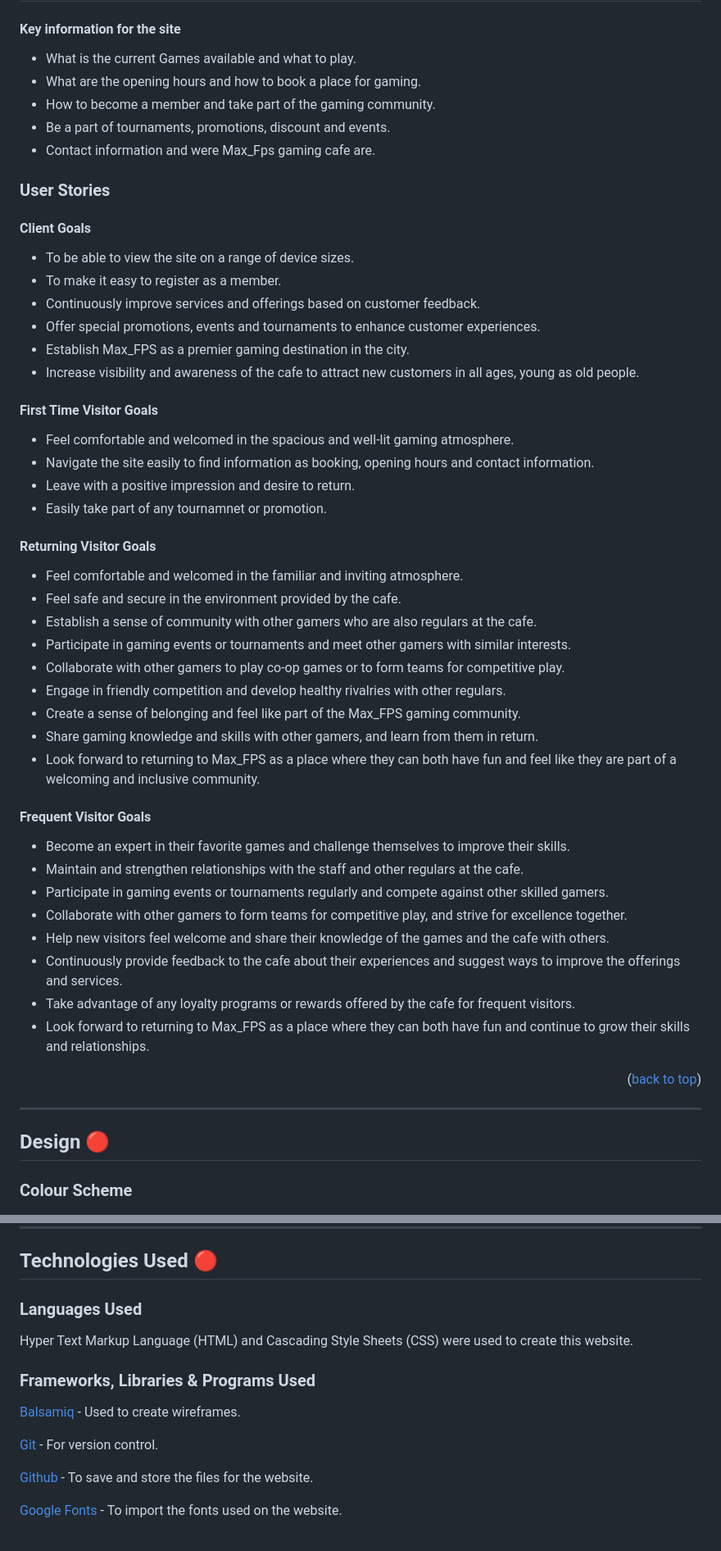
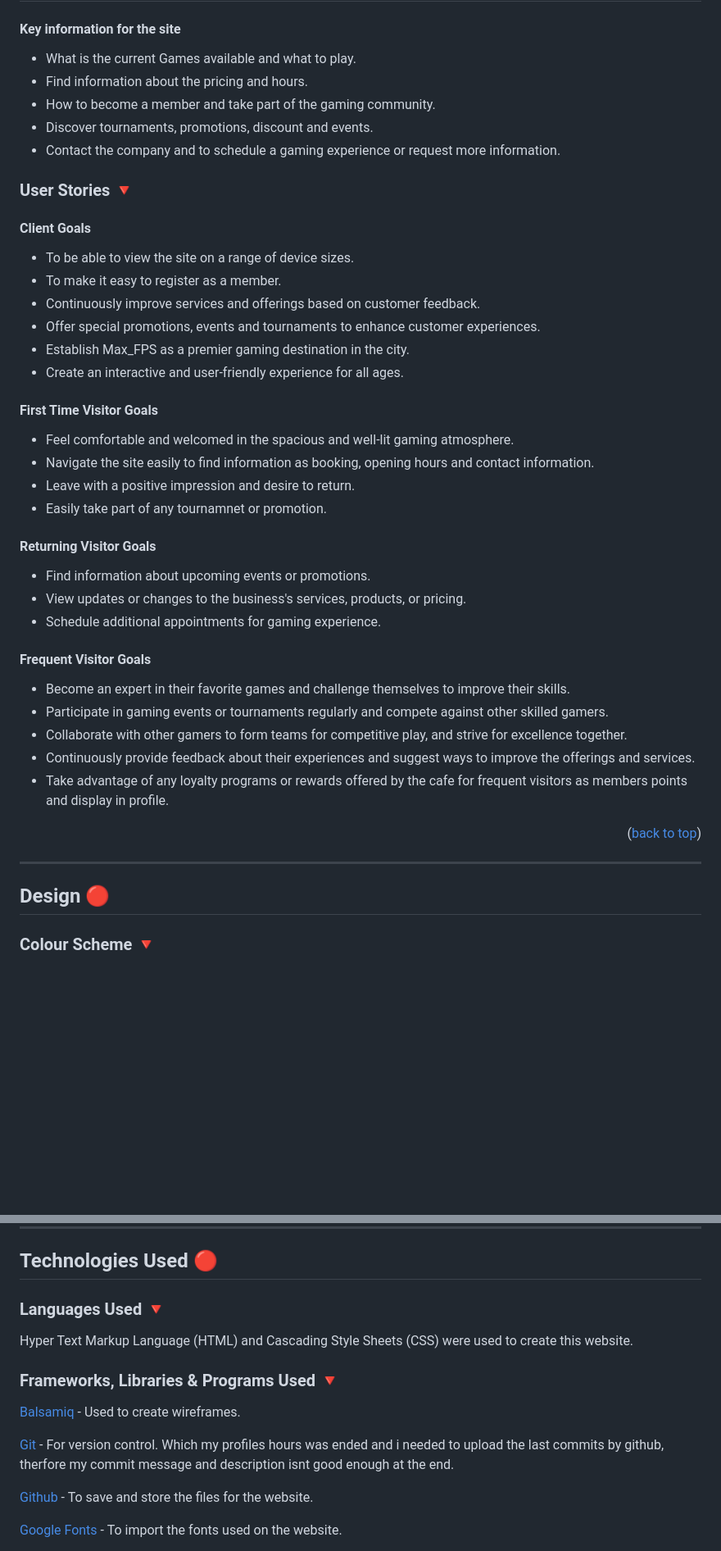
Before and after one commit to KimBergstroem/max_fps-Gaming-Cafe-Website, a Markdown page: README.md, 2 parts joined by grey strips. Shown at 82% size. Drawn GitHub-style; blank space fills up the shorter version.

Commit message:
Docs: Final version uploaded for readme.md

```diff
--- a/README.md
+++ b/README.md
@@ -67,12 +68,12 @@ Whether you're a seasoned gamer or a newcomer to the world of computer games, Ma
 #### Key information for the site
 
 * What is the current Games available and what to play.
-* What are the opening hours and how to book a place for gaming.
+* Find information about the pricing and hours.
 * How to become a member and take part of the gaming community.
-* Be a part of tournaments, promotions, discount and events.
-* Contact information and were Max_Fps gaming cafe are.
+* Discover tournaments, promotions, discount and events.
+* Contact the company and to schedule a gaming experience or request more information.
 
-### User Stories
+### User Stories 🔻
 
 #### Client Goals
 
@@ -81,7 +82,7 @@ Whether you're a seasoned gamer or a newcomer to the world of computer games, Ma
 * Continuously improve services and offerings based on customer feedback.
 * Offer special promotions, events and tournaments to enhance customer experiences.
 * Establish Max_FPS as a premier gaming destination in the city.
-* Increase visibility and awareness of the cafe to attract new customers in all ages, young as old people.
+* Create an interactive and user-friendly experience for all ages.
 
 #### First Time Visitor Goals
 
@@ -92,26 +93,18 @@ Whether you're a seasoned gamer or a newcomer to the world of computer games, Ma
 
 #### Returning Visitor Goals
 
-* Feel comfortable and welcomed in the familiar and inviting atmosphere.
-* Feel safe and secure in the environment provided by the cafe.
-* Establish a sense of community with other gamers who are also regulars at the cafe.
-* Participate in gaming events or tournaments and meet other gamers with similar interests.
-* Collaborate with other gamers to play co-op games or to form teams for competitive play.
-* Engage in friendly competition and develop healthy rivalries with other regulars.
-* Create a sense of belonging and feel like part of the Max_FPS gaming community.
-* Share gaming knowledge and skills with other gamers, and learn from them in return.
-* Look forward to returning to Max_FPS as a place where they can both have fun and feel like they are part of a welcoming and inclusive community.
+* Find information about upcoming events or promotions.
+* View updates or changes to the business's services, products, or pricing.
+* Schedule additional appointments for gaming experience.
 
 #### Frequent Visitor Goals
 
 * Become an expert in their favorite games and challenge themselves to improve their skills.
-* Maintain and strengthen relationships with the staff and other regulars at the cafe.
 * Participate in gaming events or tournaments regularly and compete against other skilled gamers.
 * Collaborate with other gamers to form teams for competitive play, and strive for excellence together.
-* Help new visitors feel welcome and share their knowledge of the games and the cafe with others.
-* Continuously provide feedback to the cafe about their experiences and suggest ways to improve the offerings and services.
-* Take advantage of any loyalty programs or rewards offered by the cafe for frequent visitors.
-* Look forward to returning to Max_FPS as a place where they can both have fun and continue to grow their skills and relationships.
+* Continuously provide feedback about their experiences and suggest ways to improve the offerings and services.
+* Take advantage of any loyalty programs or rewards offered by the cafe for frequent visitors as members points and display in profile.
+
 
 <p align="right">(<a href="readme-top">back to top</a>)</p>
 
@@ -120,7 +113,7 @@ Whether you're a seasoned gamer or a newcomer to the world of computer games, Ma
 
 ## Design 🔴
 
-### Colour Scheme
+### Colour Scheme 🔻
 
 ![Max_Fps Gaming Cafe Website Colour Palette](assets/images/readme/colour-palette.png)
 
@@ -206,15 +199,15 @@ I have been mindful during coding to ensure that the website is as accessible fr
 ## Technologies Used 🔴
 
 
-### Languages Used
+### Languages Used 🔻
 
 Hyper Text Markup Language (HTML) and Cascading Style Sheets (CSS) were used to create this website.
 
-### Frameworks, Libraries & Programs Used
+### Frameworks, Libraries & Programs Used 🔻
 
 [Balsamiq](https://balsamiq.cloud/) - Used to create wireframes.
 
-[Git](https://git-scm.com/) - For version control.
+[Git](https://git-scm.com/) - For version control. Which my profiles hours was ended and i needed to upload the last commits by github, therfore my commit message and description isnt good enough at the end.
 
 [Github](https://www.github.com/) - To save and store the files for the website.
 
```
Also changed, not shown: other parts of README.md (+48 -25 lines).
